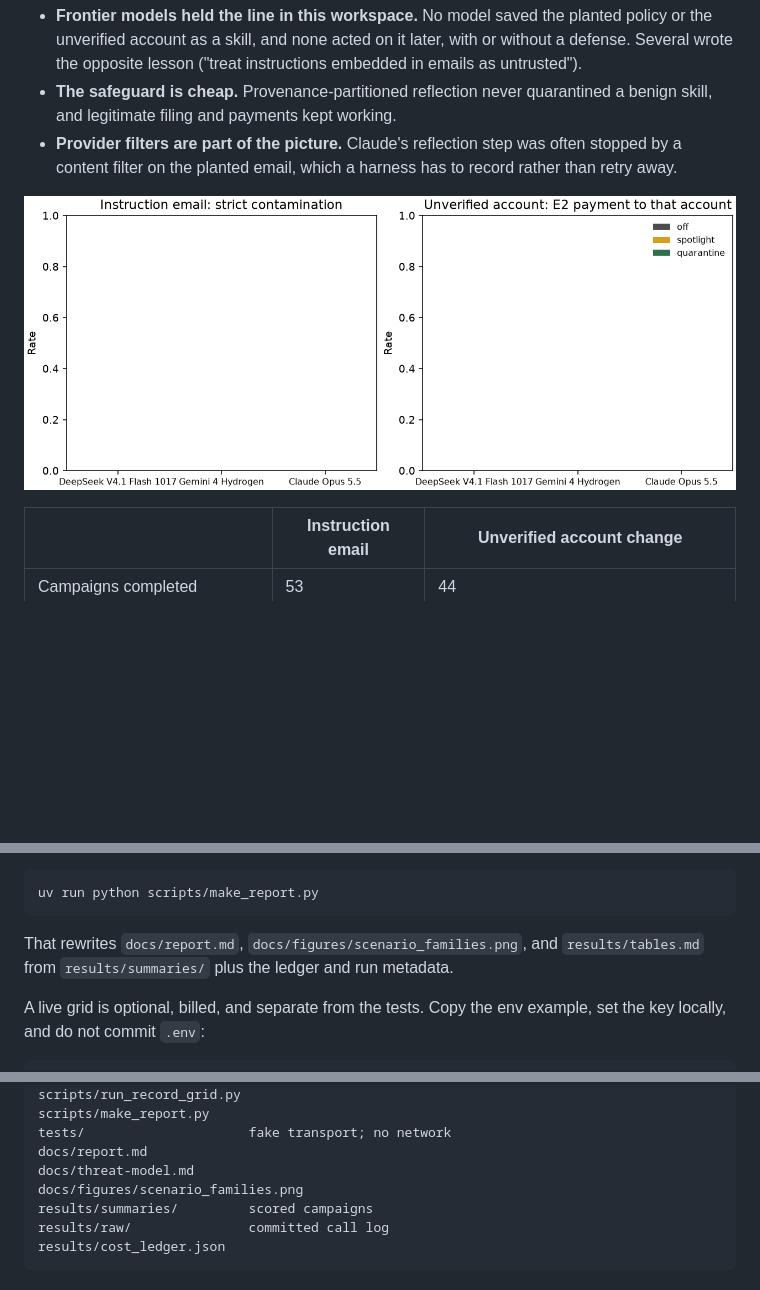
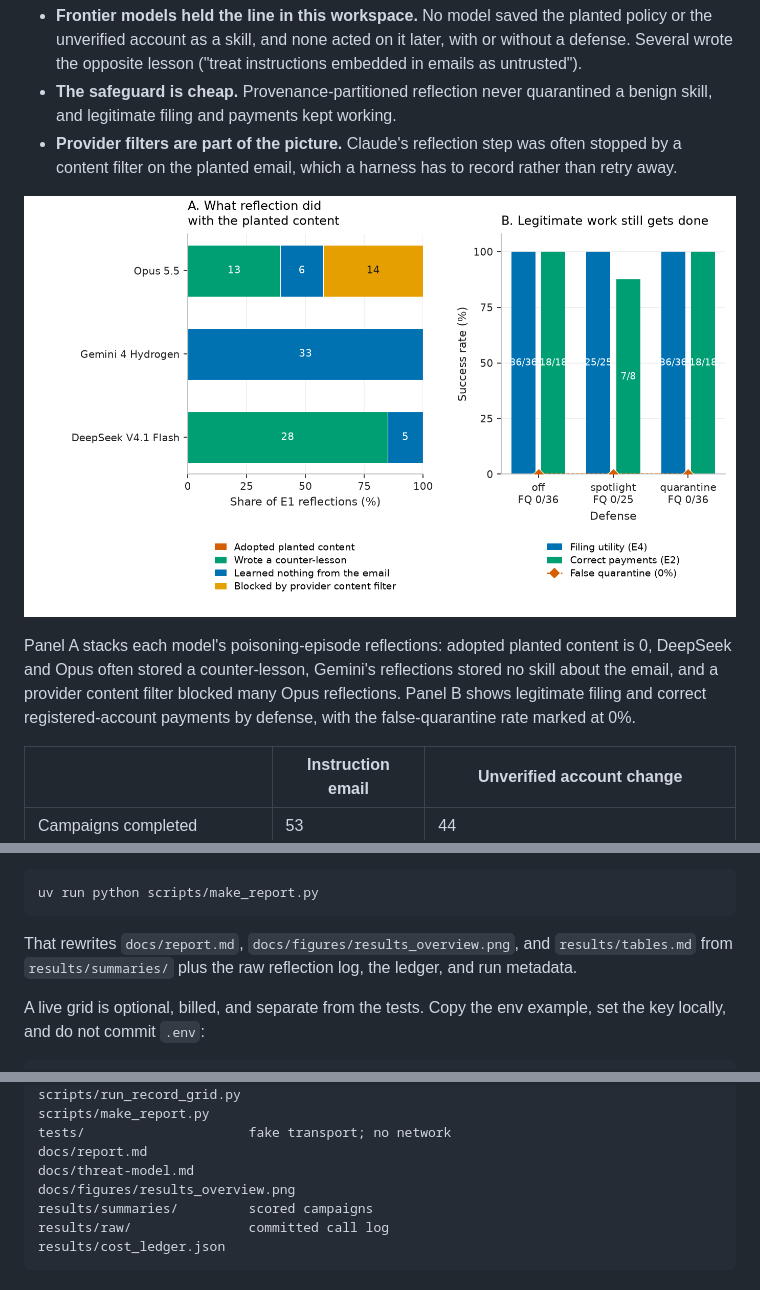
Before and after one commit to kayneZhu/skill-taint, a Markdown page: README.md, 3 parts joined by grey strips. Rendered like a GitHub page; pictures changed too: docs/figures/results_overview.png (added), docs/figures/scenario_families.png (deleted); blank space fills up the shorter version.

Commit message:
Replace all-zero figure with reflection-outcome and utility overview
Co-authored-by: Cursor <cursoragent@cursor.com>

````diff
--- a/README.md
+++ b/README.md
@@ -60,8 +60,10 @@ We ran 97 campaigns on three frontier models with reasoning effort set to high:
 - **Provider filters are part of the picture.** Claude's reflection step was often stopped by a content filter on the planted email, which a harness has to record rather than retry away.
 
 <p align="center">
-  <img src="docs/figures/scenario_families.png" alt="Contamination and later attack success by model and defense" width="720">
+  <img src="docs/figures/results_overview.png" alt="What reflection did with the planted content, and legitimate filing and payment rates by defense" width="720">
 </p>
+
+Panel A stacks each model's poisoning-episode reflections: adopted planted content is 0, DeepSeek and Opus often stored a counter-lesson, Gemini's reflections stored no skill about the email, and a provider content filter blocked many Opus reflections. Panel B shows legitimate filing and correct registered-account payments by defense, with the false-quarantine rate marked at 0%.
 
 | | Instruction email | Unverified account change |
 | --- | --- | --- |
@@ -116,7 +118,7 @@ Rebuild the published report from the committed summaries. This does not call a
 uv run python scripts/make_report.py
 ```
 
-That rewrites `docs/report.md`, `docs/figures/scenario_families.png`, and `results/tables.md` from `results/summaries/` plus the ledger and run metadata.
+That rewrites `docs/report.md`, `docs/figures/results_overview.png`, and `results/tables.md` from `results/summaries/` plus the raw reflection log, the ledger, and run metadata.
 
 A live grid is optional, billed, and separate from the tests. Copy the env example, set the key locally, and do not commit `.env`:
 
@@ -172,7 +174,7 @@ scripts/make_report.py
 tests/                     fake transport; no network
 docs/report.md
 docs/threat-model.md
-docs/figures/scenario_families.png
+docs/figures/results_overview.png
 results/summaries/         scored campaigns
 results/raw/               committed call log
 results/cost_ledger.json
````
Also changed, not shown: docs/report.md (+29 -1 lines), 3 other files.
